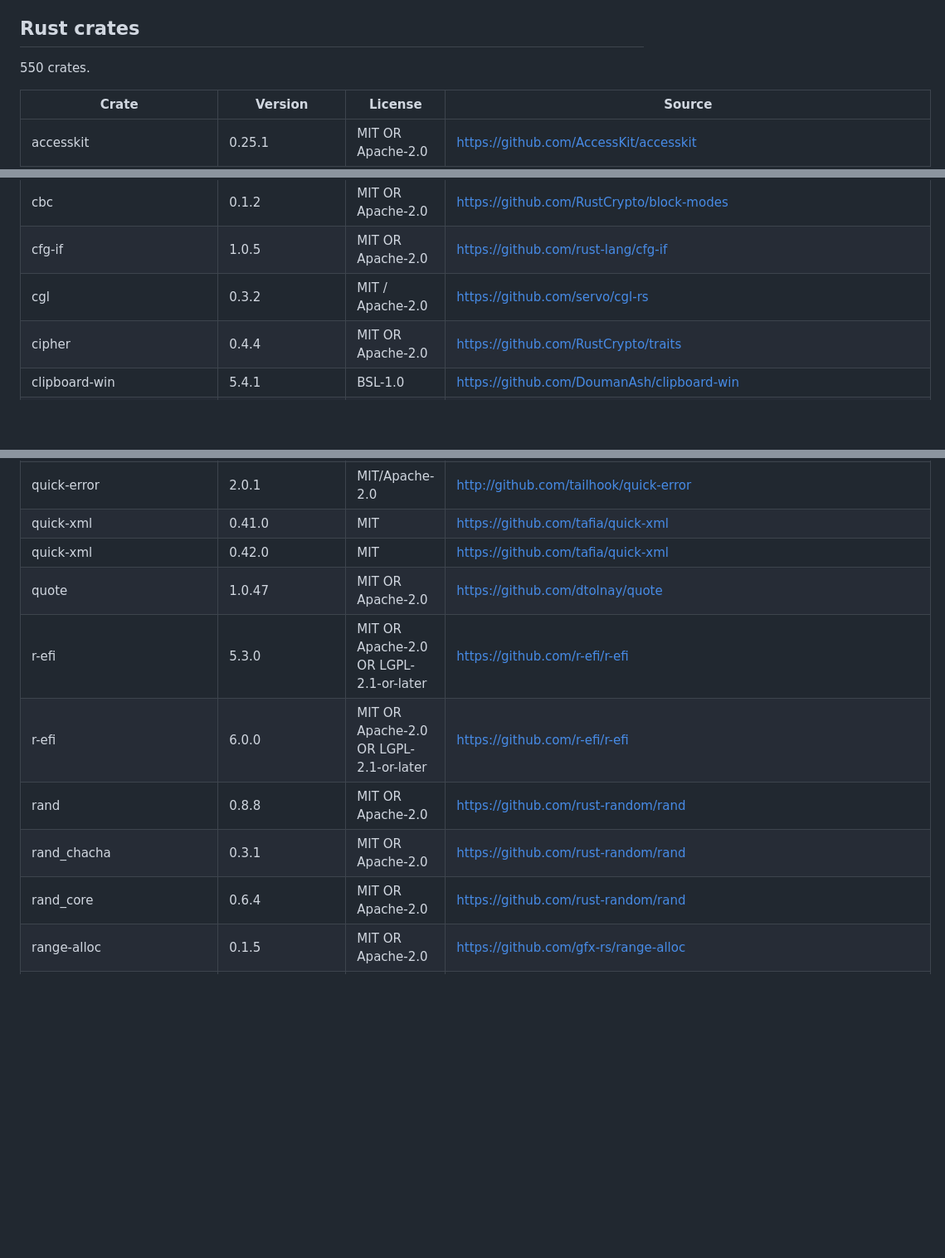
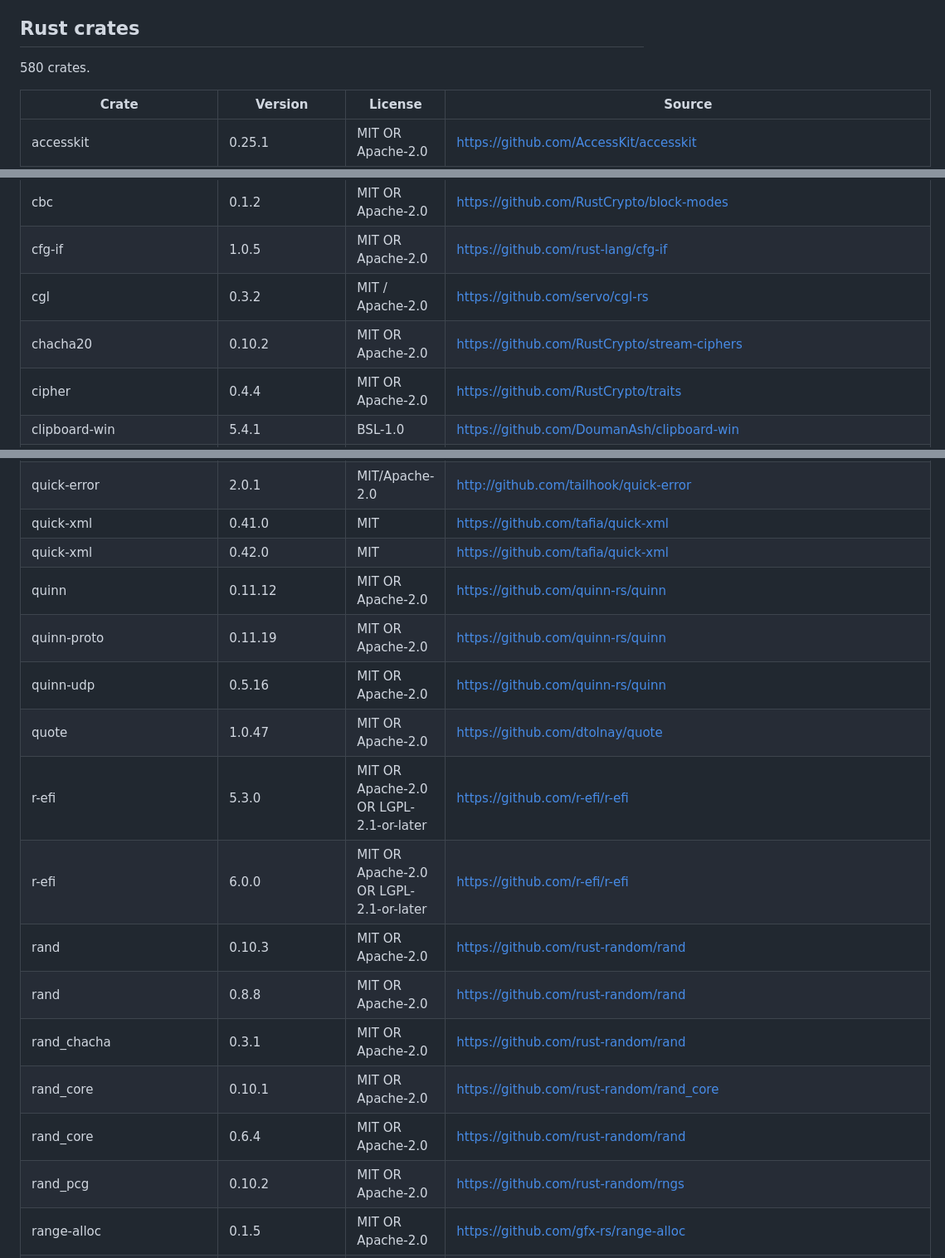
Before and after one commit to AxelWol/Thinoda, a Markdown page: THIRD_PARTY_NOTICES.md, 3 parts joined by grey strips. Shown at 83% size. GitHub-like rendering; blank space fills up the shorter version.

```diff
--- a/THIRD_PARTY_NOTICES.md
+++ b/THIRD_PARTY_NOTICES.md
@@ -52,7 +52,7 @@ LGPL/MPL licensing:
 
 ## Rust crates
 
-550 crates.
+580 crates.
 
 | Crate | Version | License | Source |
 |---|---|---|---|
@@ -119,6 +119,7 @@ LGPL/MPL licensing:
 | cbc | 0.1.2 | MIT OR Apache-2.0 | <https://github.com/RustCrypto/block-modes> |
 | cfg-if | 1.0.5 | MIT OR Apache-2.0 | <https://github.com/rust-lang/cfg-if> |
 | cgl | 0.3.2 | MIT / Apache-2.0 | <https://github.com/servo/cgl-rs> |
+| chacha20 | 0.10.2 | MIT OR Apache-2.0 | <https://github.com/RustCrypto/stream-ciphers> |
 | cipher | 0.4.4 | MIT OR Apache-2.0 | <https://github.com/RustCrypto/traits> |
 | clipboard-win | 5.4.1 | BSL-1.0 | <https://github.com/DoumanAsh/clipboard-win> |
 | codespan-reporting | 0.13.1 | Apache-2.0 | <https://github.com/brendanzab/codespan> |
@@ -371,12 +382,18 @@ LGPL/MPL licensing:
 | quick-error | 2.0.1 | MIT/Apache-2.0 | <http://github.com/tailhook/quick-error> |
 | quick-xml | 0.41.0 | MIT | <https://github.com/tafia/quick-xml> |
 | quick-xml | 0.42.0 | MIT | <https://github.com/tafia/quick-xml> |
+| quinn | 0.11.12 | MIT OR Apache-2.0 | <https://github.com/quinn-rs/quinn> |
+| quinn-proto | 0.11.19 | MIT OR Apache-2.0 | <https://github.com/quinn-rs/quinn> |
+| quinn-udp | 0.5.16 | MIT OR Apache-2.0 | <https://github.com/quinn-rs/quinn> |
 | quote | 1.0.47 | MIT OR Apache-2.0 | <https://github.com/dtolnay/quote> |
 | r-efi | 5.3.0 | MIT OR Apache-2.0 OR LGPL-2.1-or-later | <https://github.com/r-efi/r-efi> |
 | r-efi | 6.0.0 | MIT OR Apache-2.0 OR LGPL-2.1-or-later | <https://github.com/r-efi/r-efi> |
+| rand | 0.10.3 | MIT OR Apache-2.0 | <https://github.com/rust-random/rand> |
 | rand | 0.8.8 | MIT OR Apache-2.0 | <https://github.com/rust-random/rand> |
 | rand_chacha | 0.3.1 | MIT OR Apache-2.0 | <https://github.com/rust-random/rand> |
+| rand_core | 0.10.1 | MIT OR Apache-2.0 | <https://github.com/rust-random/rand_core> |
 | rand_core | 0.6.4 | MIT OR Apache-2.0 | <https://github.com/rust-random/rand> |
+| rand_pcg | 0.10.2 | MIT OR Apache-2.0 | <https://github.com/rust-random/rngs> |
 | range-alloc | 0.1.5 | MIT OR Apache-2.0 | <https://github.com/gfx-rs/range-alloc> |
 | raw-window-handle | 0.6.2 | MIT OR Apache-2.0 OR Zlib | <https://github.com/rust-windowing/raw-window-handle> |
 | raw-window-metal | 1.1.0 | MIT OR Apache-2.0 | <https://github.com/rust-windowing/raw-window-metal> |
```
Also changed, not shown: other parts of THIRD_PARTY_NOTICES.md (+23 -0 lines).
